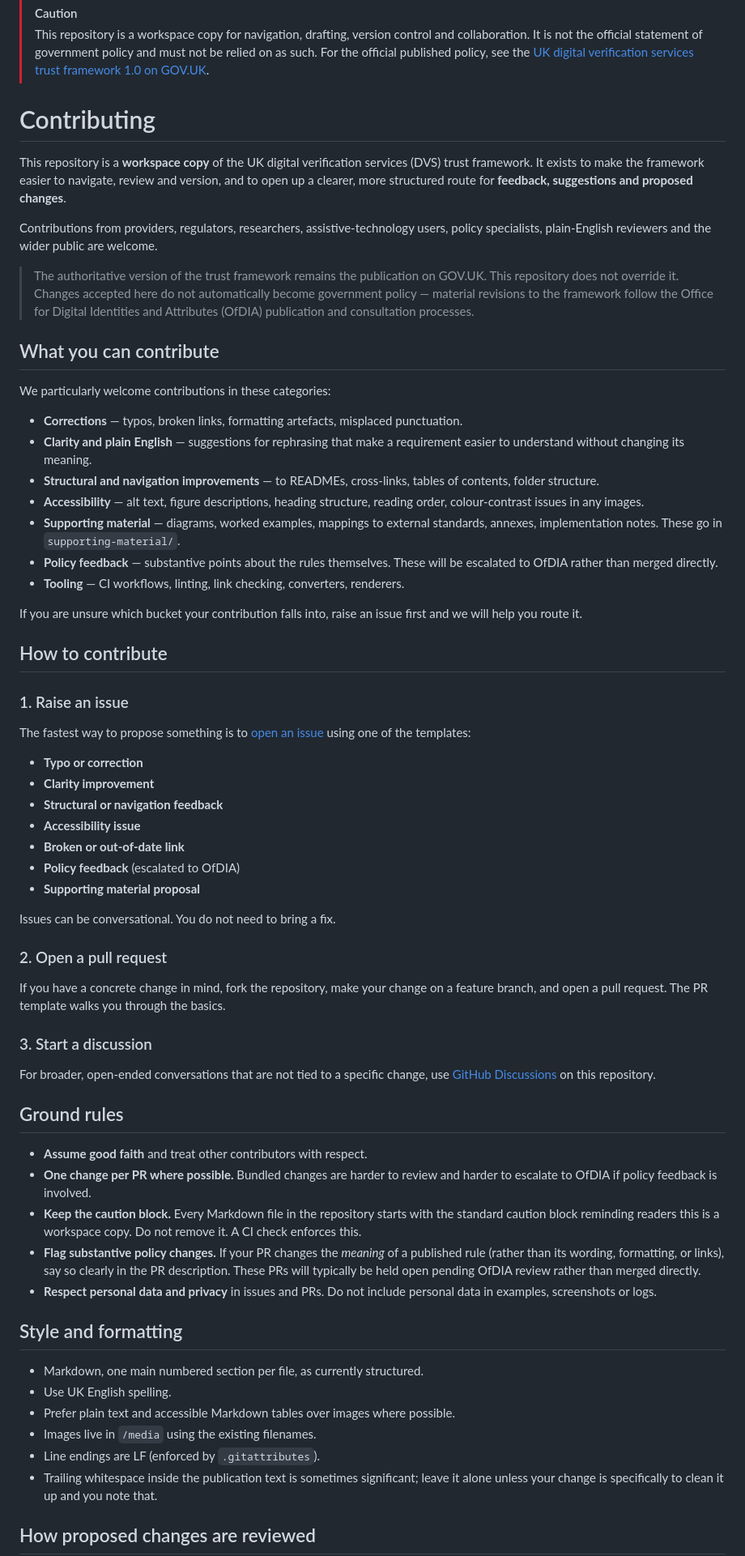
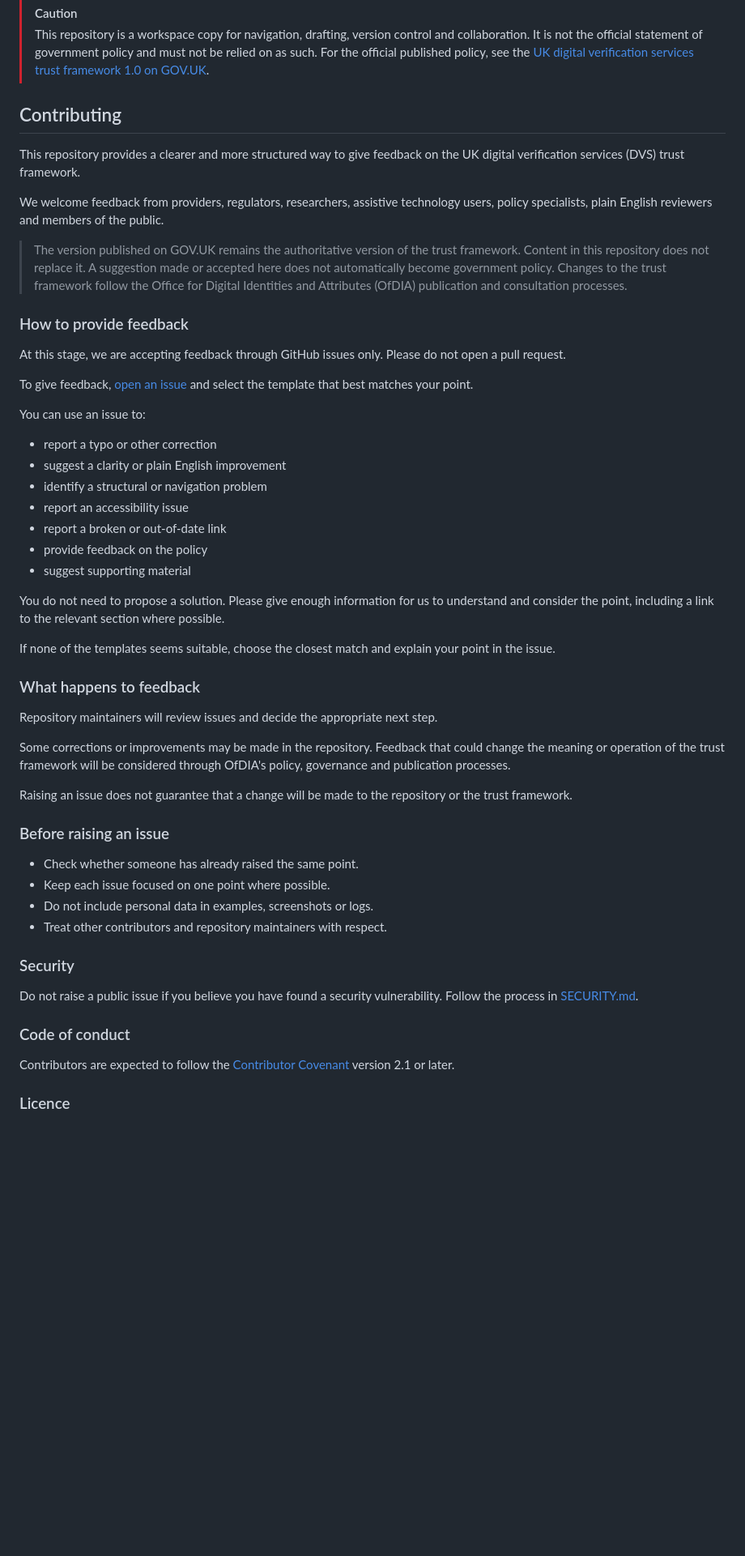
Before and after one commit to ofdia-at-dsit/dvs-trust-framework, a Markdown page: CONTRIBUTING.md, the part around one of its changes. Shown at 81% size. GitHub-like rendering; blank space fills up the shorter version.

Commit message:
updating contribution markdown file to represent current issues only feedback route

```diff
--- a/CONTRIBUTING.md
+++ b/CONTRIBUTING.md
@@ -1,68 +1,56 @@
 > [!CAUTION]
 > This repository is a workspace copy for navigation, drafting, version control and collaboration. It is not the official statement of government policy and must not be relied on as such. For the official published policy, see the [UK digital verification services trust framework 1.0 on GOV.UK](https://www.gov.uk/government/publications/uk-digital-verification-services-trust-framework-1-0/uk-digital-verification-services-trust-framework-1-0-pre-release).
 
-# Contributing
+## Contributing
 
-This repository is a **workspace copy** of the UK digital verification services (DVS) trust framework. It exists to make the framework easier to navigate, review and version, and to open up a clearer, more structured route for **feedback, suggestions and proposed changes**.
+This repository provides a clearer and more structured way to give feedback on the UK digital verification services (DVS) trust framework.
 
-Contributions from providers, regulators, researchers, assistive-technology users, policy specialists, plain-English reviewers and the wider public are welcome.
+We welcome feedback from providers, regulators, researchers, assistive technology users, policy specialists, plain English reviewers and members of the public.
 
-> The authoritative version of the trust framework remains the publication on GOV.UK. This repository does not override it. Changes accepted here do not automatically become government policy — material revisions to the framework follow the Office for Digital Identities and Attributes (OfDIA) publication and consultation processes.
+>The version published on GOV.UK remains the authoritative version of the trust framework. Content in this repository does not replace it. A suggestion made or accepted here does not automatically become government policy. Changes to the trust framework follow the Office for Digital Identities and Attributes (OfDIA) publication and consultation processes.
 
-## What you can contribute
+### How to provide feedback
 
-We particularly welcome contributions in these categories:
+At this stage, we are accepting feedback through GitHub issues only. Please do not open a pull request.
 
-- **Corrections** — typos, broken links, formatting artefacts, misplaced punctuation.
-- **Clarity and plain English** — suggestions for rephrasing that make a requirement easier to understand without changing its meaning.
-- **Structural and navigation improvements** — to READMEs, cross-links, tables of contents, folder structure.
-- **Accessibility** — alt text, figure descriptions, heading structure, reading order, colour-contrast issues in any images.
-- **Supporting material** — diagrams, worked examples, mappings to external standards, annexes, implementation notes. These go in `supporting-material/`.
-- **Policy feedback** — substantive points about the rules themselves. These will be escalated to OfDIA rather than merged directly.
-- **Tooling** — CI workflows, linting, link checking, converters, renderers.
+To give feedback, [open an issue](../../issues/new/choose) and select the template that best matches your point.
 
-If you are unsure which bucket your contribution falls into, raise an issue first and we will help you route it.
+You can use an issue to:
 
-## How to contribute
+- report a typo or other correction
+- suggest a clarity or plain English improvement
+- identify a structural or navigation problem
+- report an accessibility issue
+- report a broken or out-of-date link
+- provide feedback on the policy
+- suggest supporting material
 
-### 1. Raise an issue
+You do not need to propose a solution. Please give enough information for us to understand and consider the point, including a link to the relevant section where possible.
 
-The fastest way to propose something is to [open an issue](../../issues/new/choose) using one of the templates:
+If none of the templates seems suitable, choose the closest match and explain your point in the issue.
 
-- **Typo or correction**
-- **Clarity improvement**
-- **Structural or navigation feedback**
-- **Accessibility issue**
-- **Broken or out-of-date link**
-- **Policy feedback** (escalated to OfDIA)
-- **Supporting material proposal**
+### What happens to feedback
 
-Issues can be conversational. You do not need to bring a fix.
+Repository maintainers will review issues and decide the appropriate next step.
 
-### 2. Open a pull request
+Some corrections or improvements may be made in the repository. Feedback that could change the meaning or operation of the trust framework will be considered through OfDIA's policy, governance and publication processes.
 
-If you have a concrete change in mind, fork the repository, make your change on a feature branch, and open a pull request. The PR template walks you through the basics.
+Raising an issue does not guarantee that a change will be made to the repository or the trust framework.
 
-### 3. Start a discussion
+### Before raising an issue
 
-For broader, open-ended conversations that are not tied to a specific change, use [GitHub Discussions](../../discussions) on this repository.
+- Check whether someone has already raised the same point.
+- Keep each issue focused on one point where possible.
+- Do not include personal data in examples, screenshots or logs.
+- Treat other contributors and repository maintainers with respect.
 
-## Ground rules
+### Security
 
-- **Assume good faith** and treat other contributors with respect.
-- **One change per PR where possible.** Bundled changes are harder to review and harder to escalate to OfDIA if policy feedback is involved.
-- **Keep the caution block.** Every Markdown file in the repository starts with the standard caution block reminding readers this is a workspace copy. Do not remove it. A CI check enforces this.
-- **Flag substantive policy changes.** If your PR changes the *meaning* of a published rule (rather than its wording, formatting, or links), say so clearly in the PR description. These PRs will typically be held open pending OfDIA review rather than merged directly.
-- **Respect personal data and privacy** in issues and PRs. Do not include personal data in examples, screenshots or logs.
+Do not raise a public issue if you believe you have found a security vulnerability. Follow the process in [SECURITY.md](SECURITY.md).
 
-## Style and formatting
+### Code of conduct
 
-- Markdown, one main numbered section per file, as currently structured.
-- Use UK English spelling.
-- Prefer plain text and accessible Markdown tables over images where possible.
-- Images live in `/media` using the existing filenames.
-- Line endings are LF (enforced by `.gitattributes`).
-- Trailing whitespace inside the publication text is sometimes significant; leave it alone unless your change is specifically to clean it up and you note that.
+Contributors are expected to follow the [Contributor Covenant](https://www.contributor-covenant.org/) version 2.1 or later.
 
-## How proposed changes are reviewed
+### Licence
 
```
Also changed, not shown: other parts of CONTRIBUTING.md (+1 -16 lines).
